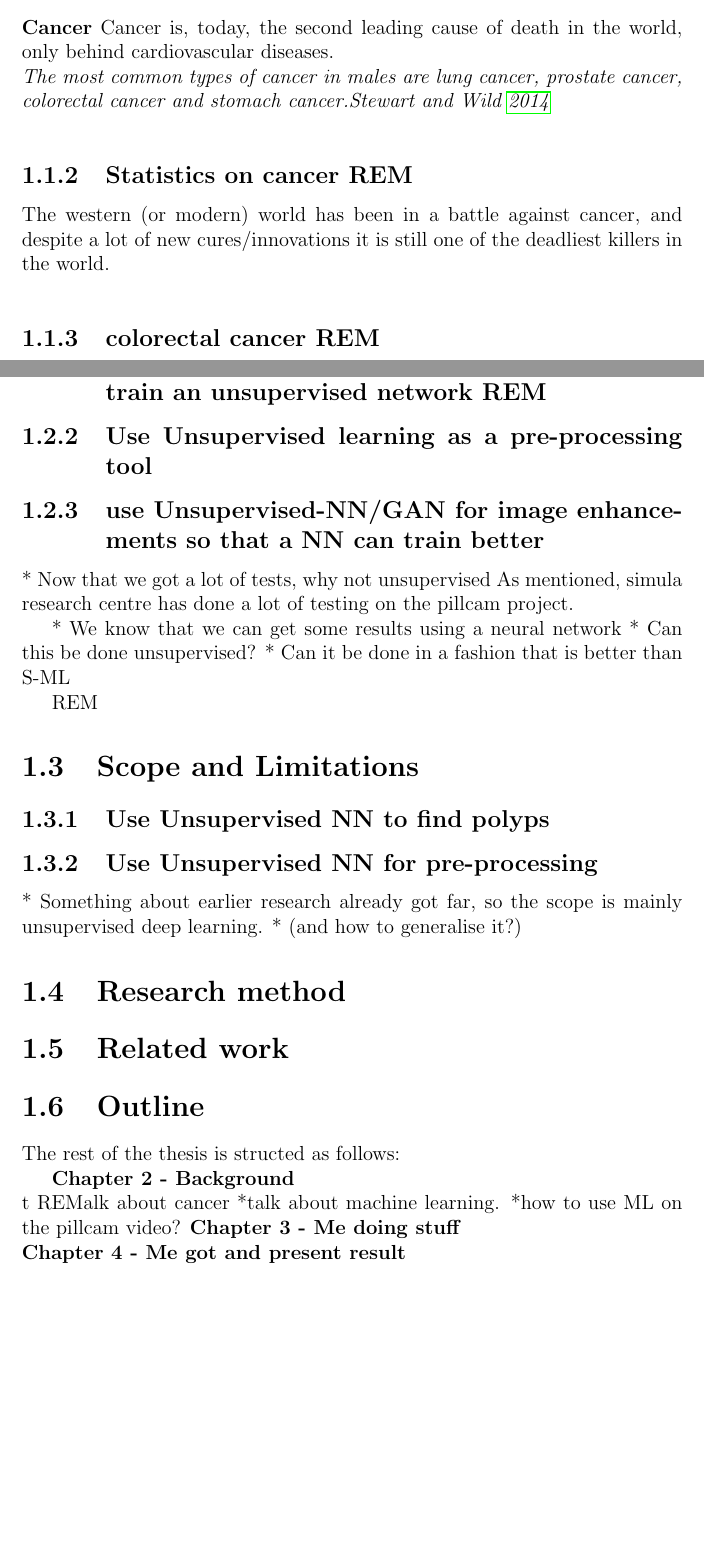
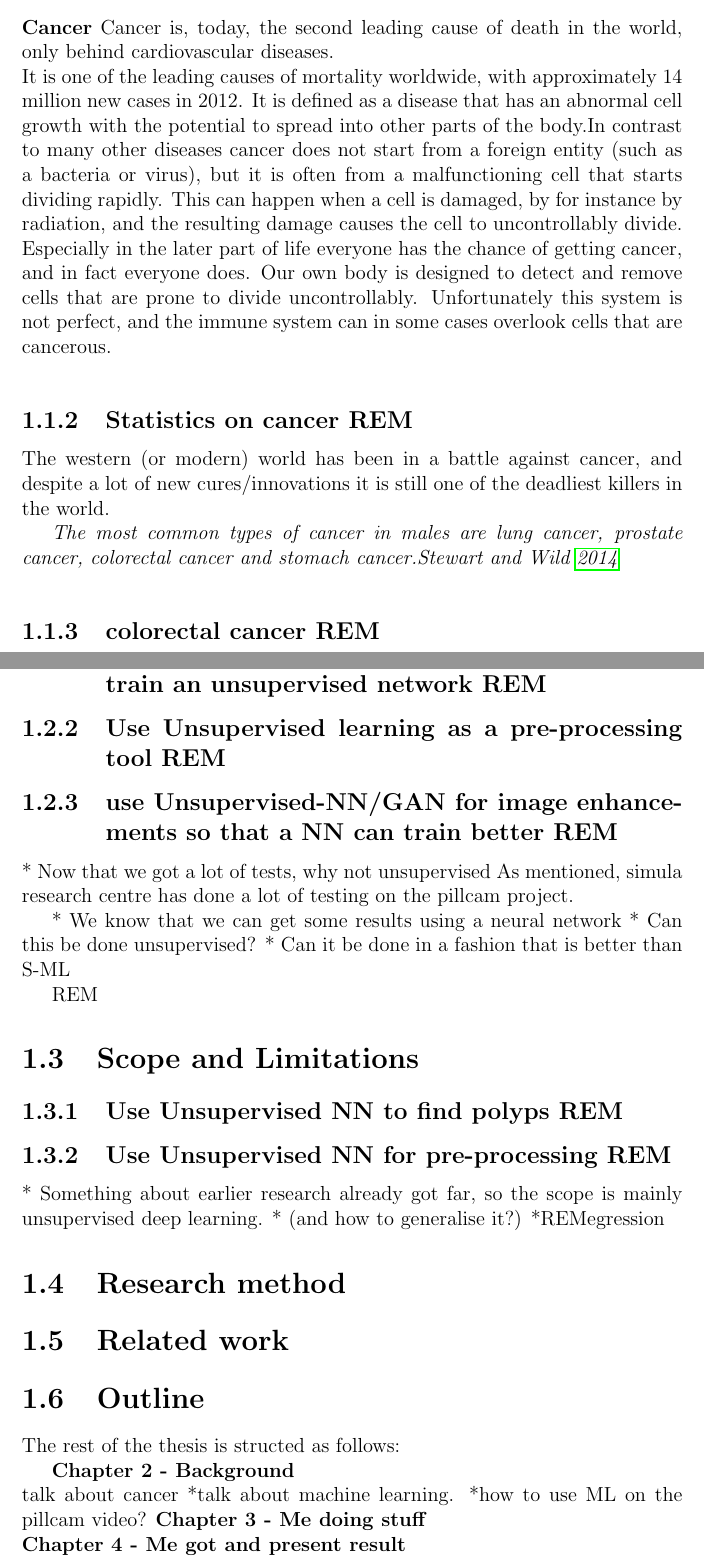
Before and after one commit to matkir/Master_thesis, a LaTeX thesis (thesis/thesis.tex): two parts of pages 12 and 14 of 22, joined at a grey line, cut so that both start at the same text, the shorter picture padded with empty space. Compiled offline with pdfLaTeX; a LaTeX package or settings file that is missing is left out.

Commit message:
more written on cancer

```diff
--- a/thesis/thesis.tex
+++ b/thesis/thesis.tex
@@ -58,14 +58,24 @@ long]
 	\section{Background and Motivation}
 	\subsection{Introduction REM}
 	\textbf{Cancer}
-	Cancer is, today, the second leading cause of death in the world, only behind
-	cardiovascular diseases.\\ %TODO CITE
-	\textit{The most common types of cancer in males are lung cancer, prostate cancer, colorectal cancer and stomach cancer.\cite{stewart2014world}}
+	Cancer is, today, the second leading cause of death in the world, only behind cardiovascular diseases.\\  %TODO CITE
+	It is one of the leading causes of mortality worldwide, with approximately 14 million new cases in 2012. %TODO  "http://www.who.int/mediacentre/factsheets/fs297/en/ World Health Organization. February 2018. Retrieved 19 April 2018.
+	It is defined as a disease that has an abnormal cell growth with the potential to spread into other parts of the body.%TODO https://www.cancer.gov/about-cancer/understanding/what-is-cancer
+	In contrast to many other diseases cancer does not start from a foreign entity (such as a bacteria or virus), but it is often from a malfunctioning cell that starts dividing rapidly.
+	This can happen when a cell is damaged, by for instance by radiation, and the resulting damage causes the cell to uncontrollably divide.
+	Especially in the later part of life everyone has the chance of getting cancer, and in fact everyone does. Our own body is designed to detect and remove cells that are prone
+	to divide uncontrollably. Unfortunately this system is not perfect, and the immune system can in some cases overlook cells that are cancerous.
+
+
+
 	\vspace{10px}
 
 	\subsection{Statistics on cancer REM}
 	The western (or modern) world has been in a battle against cancer, and despite a
 	lot of new cures/innovations it is still one of the deadliest killers in the world.
+
+
+	\textit{The most common types of cancer in males are lung cancer, prostate cancer, colorectal cancer and stomach cancer.\cite{stewart2014world}}
 
 
 	\vspace{10px}
@@ -133,8 +143,8 @@ long]
 
 	\section{Goal / Problem}
 		\subsection{pillcam project has lots of data, can be used to train an unsupervised network REM}
-		\subsection{Use Unsupervised learning as a pre-processing tool}
-		\subsection{use Unsupervised-NN/GAN for image enhancements so that a NN can train better}
+		\subsection{Use Unsupervised learning as a pre-processing tool REM}
+		\subsection{use Unsupervised-NN/GAN for image enhancements so that a NN can train better REM}
 		* Now that we got a lot of tests, why not unsupervised
 		As mentioned, simula research centre has done a lot of testing on the pillcam project.
 
@@ -146,11 +156,11 @@ long]
 
 
 	\section{Scope and Limitations}
-		\subsection{Use Unsupervised NN to find polyps}
-		\subsection{Use Unsupervised NN for pre-processing}
+		\subsection{Use Unsupervised NN to find polyps REM}
+		\subsection{Use Unsupervised NN for pre-processing REM}
 		* Something about earlier research already got far, so the scope is mainly unsupervised deep learning.
 		* (and how to generalise it?)
-
+*REMegression
 
 
 	\section{Research method}
@@ -159,7 +169,7 @@ long]
 	The rest of the thesis is structed as follows:
 
 	\textbf{Chapter 2 - Background}\\
-	*t REMalk about cancer
+	*talk about cancer
 	*talk about machine learning.
 	*how to use ML on the pillcam video?
 	\textbf{Chapter 3 - Me doing stuff}\\
```
Also changed, not shown: thesis/thesis.pdf, thesis/thesis.tex (8 more changed lines).
